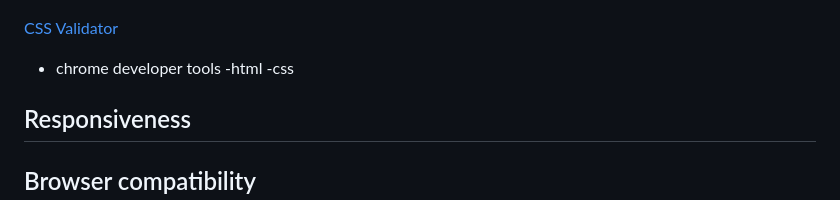
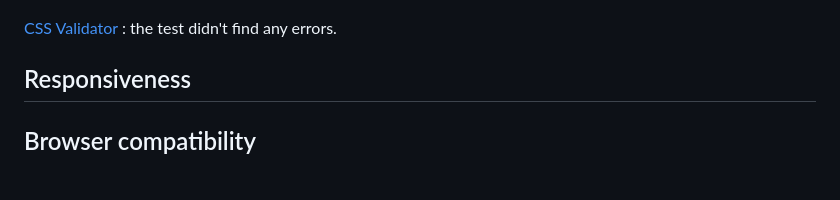
Before and after one commit to fernandagil/ms1-nonnapepita-restaurant, a Markdown page: readme-files/TESTING.md, the part around the change. GitHub-like rendering; blank space fills up the shorter version.

```diff
--- a/readme-files/TESTING.md
+++ b/readme-files/TESTING.md
@@ -6,10 +6,7 @@
 
 ![Markup Validator](htmlvalidator.png)
 
-[CSS Validator](https://jigsaw.w3.org/css-validator/)
-- chrome developer tools
--html
--css
+[CSS Validator](https://jigsaw.w3.org/css-validator/) : the test didn't find any errors.
 
 ## Responsiveness
 
```
Also changed, not shown: assets/images/home-history.jpg, assets/images/np-logo.png, readme-files/amiresponsive.png, readme-files/htmlvalidator.png, 3 other files.
